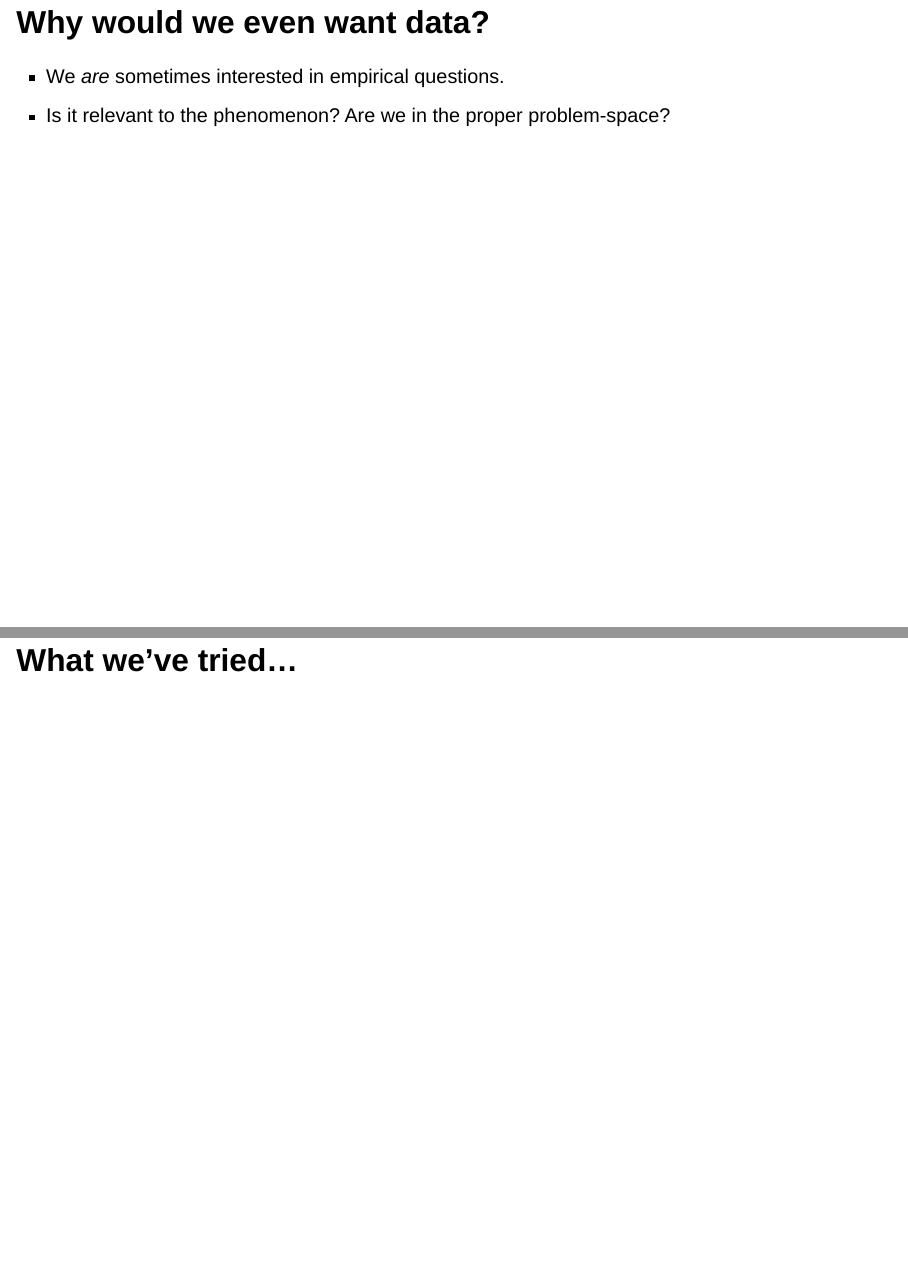
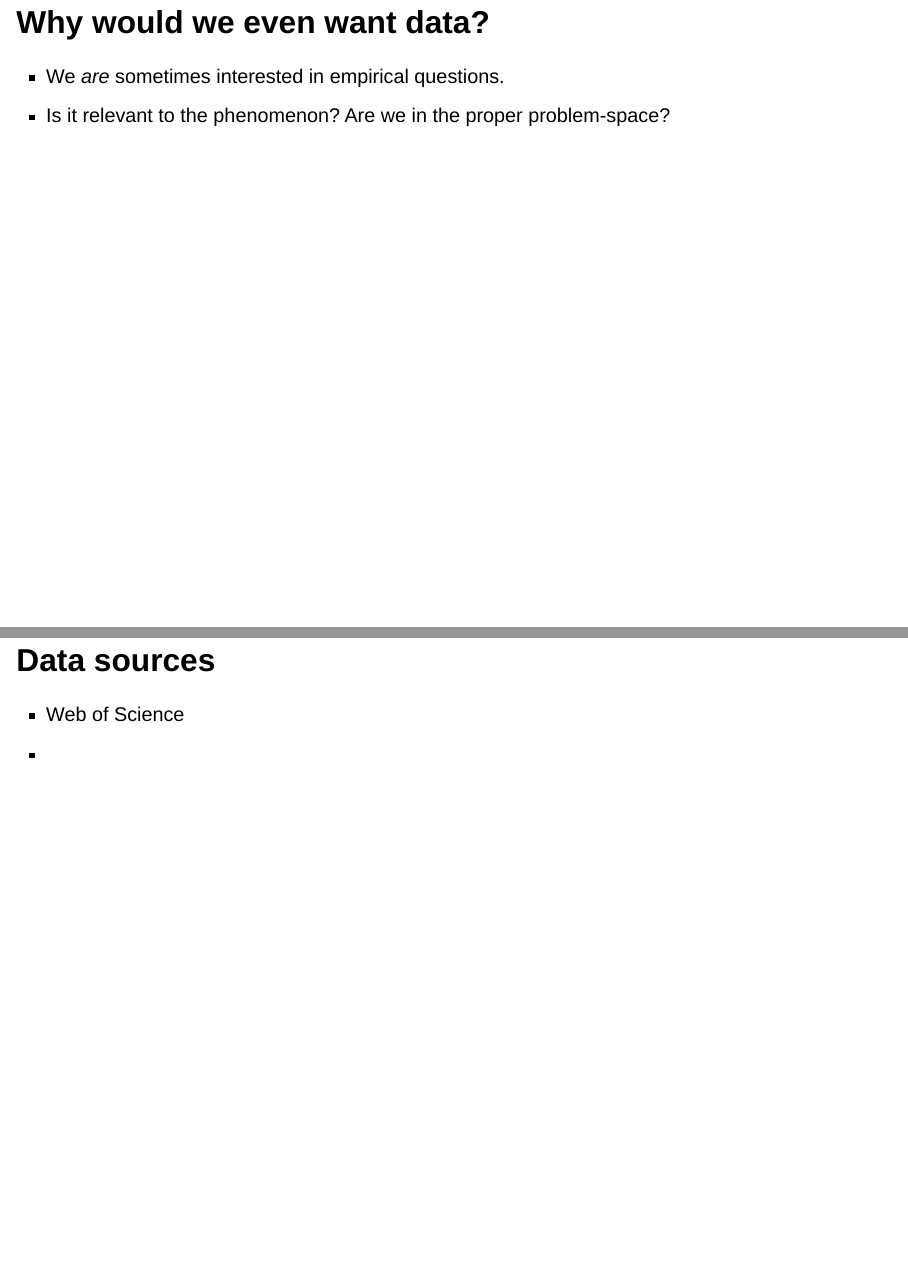
Before and after one commit to MNoichl/talk_munster_samuli_max, a Quarto document (Data_and_ABMs.qmd): pages 2 and 3 of 6 before the commit and pages 2 and 3 of 7 after it, joined at a grey line. Rendered offline with R 4.5, knitr and Pandoc in place of Quarto, with nearby package versions; drawn as Slidy slides in place of the format the file asks for.

Commit message:
Update Data_and_ABMs.qmd

```diff
--- a/Data_and_ABMs.qmd
+++ b/Data_and_ABMs.qmd
@@ -53,6 +53,12 @@ max-scale: 1.6
 * Is it relevant to the phenomenon? Are we in the proper problem-space?
 
 
+# Data sources
+
+* Web of Science
+*
+
+
 # What we've tried...
 
 
```
